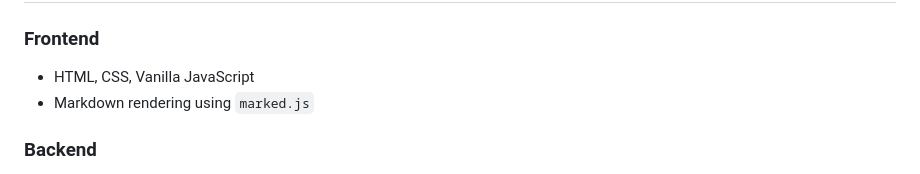
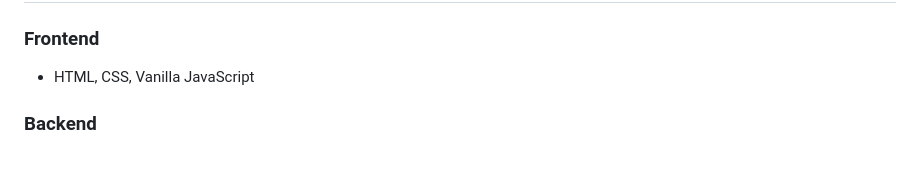
Before and after one commit to rickinj/genai-powered-customer-call-analytics-and-agent-performance-system, a Markdown page: README.md, the part around the change. Rendered like a GitHub page.

```diff
--- a/README.md
+++ b/README.md
@@ -139,7 +139,6 @@ assets/powerbi_dashboard.png
 
 ### Frontend
 - HTML, CSS, Vanilla JavaScript
-- Markdown rendering using `marked.js`
 
 ### Backend
 - Python
```
